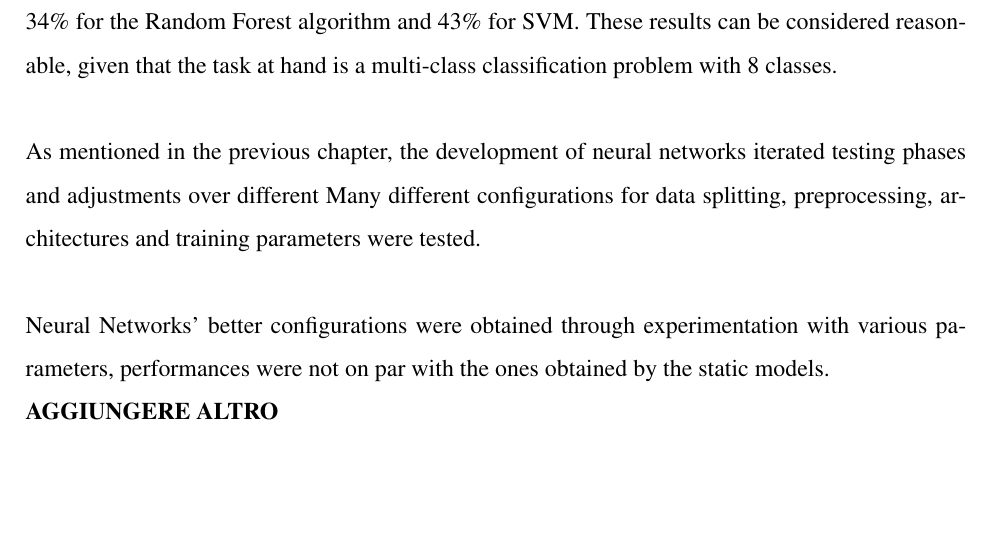
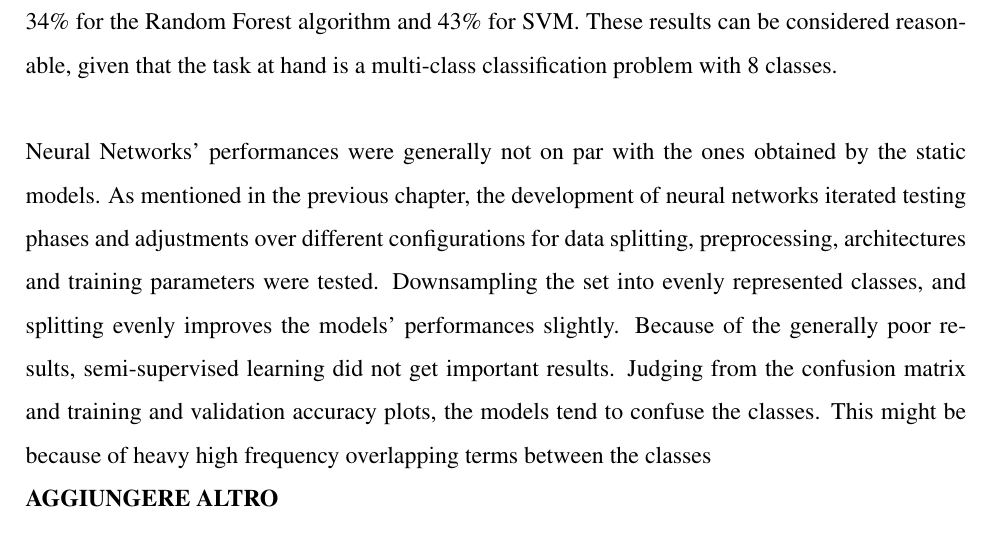
Before and after one commit to ChefBB/TA_project, a LaTeX document (report/Relazione.tex, which reads report/results.tex): part of page 8 of 10, cut so that both start at the same text, the shorter picture padded with empty space. Compiled offline with pdfLaTeX.

Commit message:
some more results update

```diff
--- a/report/results.tex
+++ b/report/results.tex
@@ -14,13 +14,18 @@ revealed an accuracy of 34\% for the Random Forest algorithm and 43\% for SVM.
 These results can be considered reasonable, given that the task at hand is a
 multi-class classification problem with 8 classes.\\
 
+Neural Networks' performances were generally not on par with the ones obtained by
+the static models.
 As mentioned in the previous chapter, the development of neural networks
-iterated testing phases and adjustments over different
-Many different configurations for data splitting, preprocessing, architectures and
-training parameters were tested.\\
+iterated testing phases and adjustments over different configurations for data
+splitting, preprocessing, architectures and training parameters were tested.
+Downsampling the set into evenly represented classes, and splitting evenly
+improves the models' performances slightly.
+Because of the generally poor results, semi-supervised learning did not get
+important results.
+Judging from the confusion matrix % TODO quote graphs
+and training and validation accuracy plots, the models tend to confuse the classes.
+This might be because of heavy high frequency overlapping terms between the classes
 
-Neural Networks' better configurations were obtained through experimentation with
-various parameters, performances were not on par with the ones obtained by the
-static models.
 
 \textbf{AGGIUNGERE ALTRO}
```
Also changed, not shown: report/Relazione.pdf, 3 other files.
